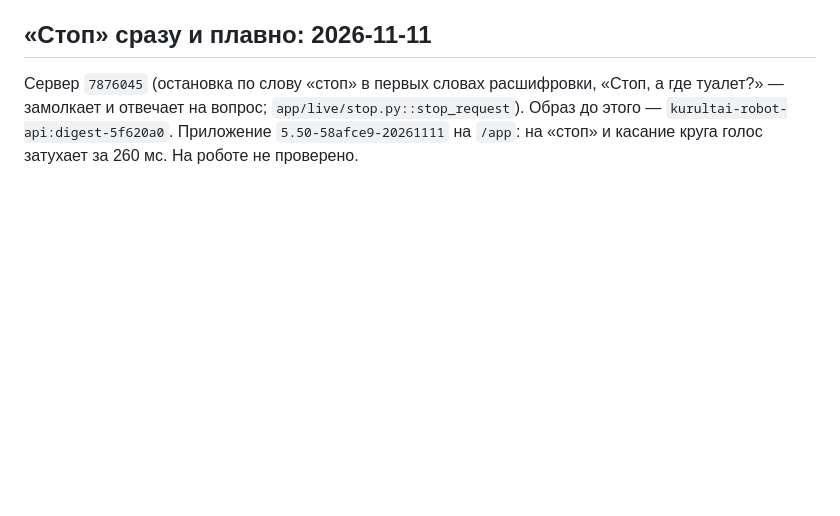
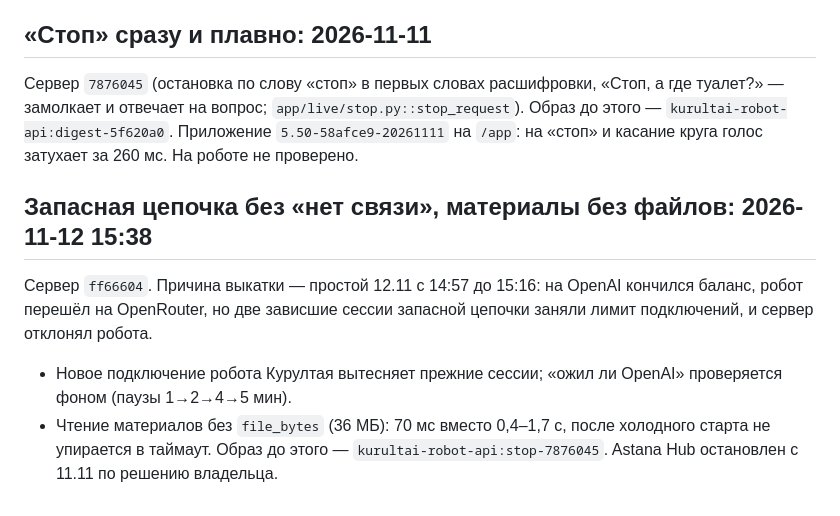
Before and after one commit to zh-bolat/kurultai, a Markdown page: docs/kurultai/RELEASES.md, the part around the change. Drawn GitHub-style; blank space fills up the shorter version.

Commit message:
docs: RELEASES — выкатка 12.11 (сервер ff66604): запасная цепочка без «нет связи», материалы без файлов

```diff
--- a/docs/kurultai/RELEASES.md
+++ b/docs/kurultai/RELEASES.md
@@ -77,3 +77,10 @@ APK в git не хранятся (`*.apk` в `.gitignore`): в них вшит
 Сервер `7876045` (остановка по слову «стоп» в первых словах расшифровки, «Стоп, а где туалет?» — замолкает и отвечает
 на вопрос; `app/live/stop.py::stop_request`). Образ до этого — `kurultai-robot-api:digest-5f620a0`. Приложение
 `5.50-58afce9-20261111` на `/app`: на «стоп» и касание круга голос затухает за 260 мс. На роботе не проверено.
+
+## Запасная цепочка без «нет связи», материалы без файлов: 2026-11-12 15:38
+Сервер `ff66604`. Причина выкатки — простой 12.11 с 14:57 до 15:16: на OpenAI кончился баланс, робот перешёл на
+OpenRouter, но две зависшие сессии запасной цепочки заняли лимит подключений, и сервер отклонял робота.
+- Новое подключение робота Курултая вытесняет прежние сессии; «ожил ли OpenAI» проверяется фоном (паузы 1→2→4→5 мин).
+- Чтение материалов без `file_bytes` (36 МБ): 70 мс вместо 0,4–1,7 с, после холодного старта не упирается в таймаут.
+Образ до этого — `kurultai-robot-api:stop-7876045`. Astana Hub остановлен с 11.11 по решению владельца.
```
